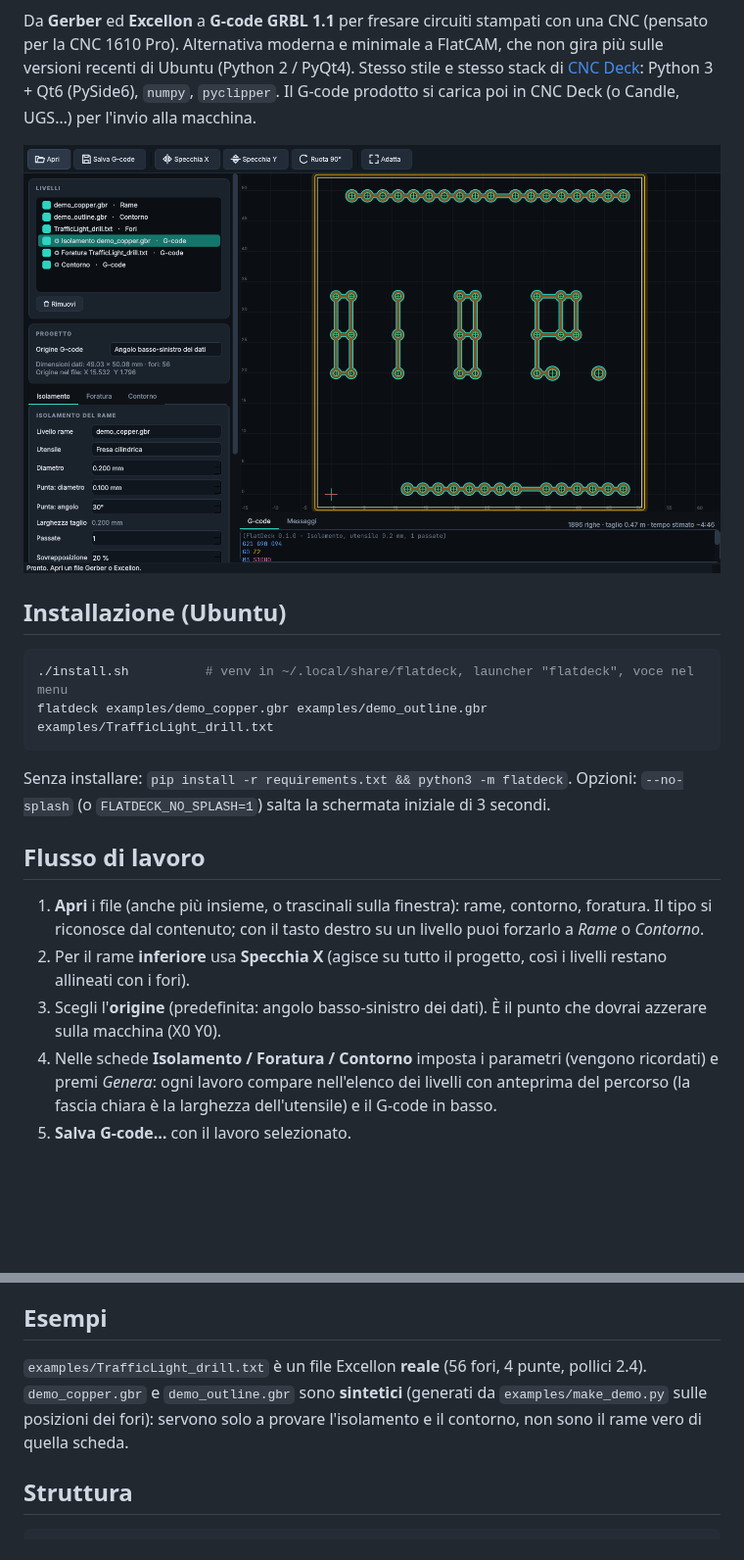
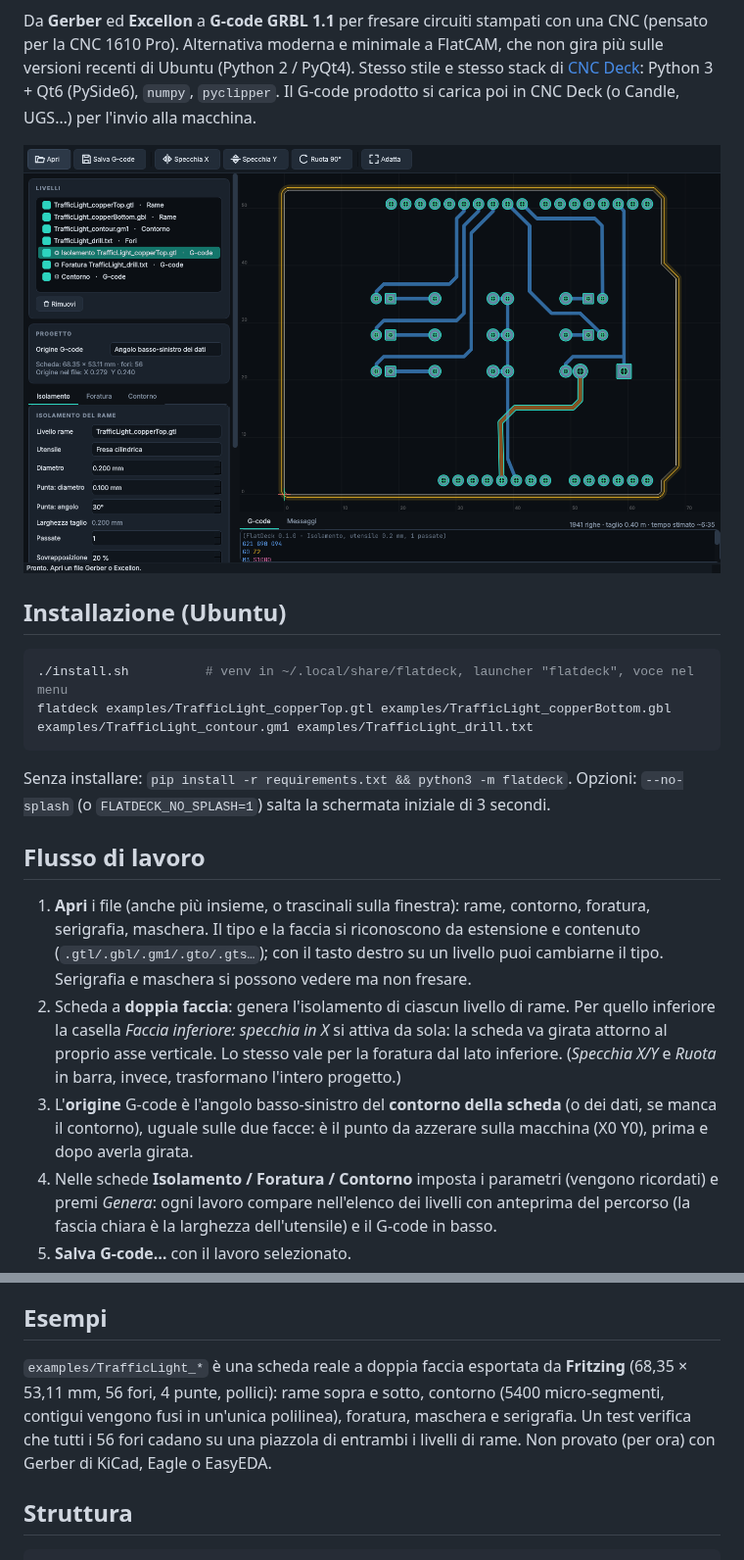
Before and after one commit to stefanolmo/flatdeck, a Markdown page: README.md, 2 parts joined by grey strips. Shown at 98% size. Rendered like a GitHub page; pictures changed too: docs/main.png; blank space fills up the shorter version.

````diff
--- a/README.md
+++ b/README.md
@@ -13,7 +13,7 @@ Il G-code prodotto si carica poi in CNC Deck (o Candle, UGS…) per l'invio alla
 
 ```bash
 ./install.sh          # venv in ~/.local/share/flatdeck, launcher "flatdeck", voce nel menu
-flatdeck examples/demo_copper.gbr examples/demo_outline.gbr examples/TrafficLight_drill.txt
+flatdeck examples/TrafficLight_copperTop.gtl examples/TrafficLight_copperBottom.gbl examples/TrafficLight_contour.gm1 examples/TrafficLight_drill.txt
 ```
 
 Senza installare: `pip install -r requirements.txt && python3 -m flatdeck`.
@@ -21,10 +21,14 @@ Opzioni: `--no-splash` (o `FLATDECK_NO_SPLASH=1`) salta la schermata iniziale di
 
 ## Flusso di lavoro
 
-1. **Apri** i file (anche più insieme, o trascinali sulla finestra): rame, contorno, foratura. Il tipo si riconosce dal contenuto;
-   con il tasto destro su un livello puoi forzarlo a *Rame* o *Contorno*.
-2. Per il rame **inferiore** usa **Specchia X** (agisce su tutto il progetto, così i livelli restano allineati con i fori).
-3. Scegli l'**origine** (predefinita: angolo basso-sinistro dei dati). È il punto che dovrai azzerare sulla macchina (X0 Y0).
+1. **Apri** i file (anche più insieme, o trascinali sulla finestra): rame, contorno, foratura, serigrafia, maschera. Il tipo e la faccia
+   si riconoscono da estensione e contenuto (`.gtl/.gbl/.gm1/.gto/.gts…`); con il tasto destro su un livello puoi cambiarne il tipo.
+   Serigrafia e maschera si possono vedere ma non fresare.
+2. Scheda a **doppia faccia**: genera l'isolamento di ciascun livello di rame. Per quello inferiore la casella *Faccia inferiore: specchia
+   in X* si attiva da sola: la scheda va girata attorno al proprio asse verticale. Lo stesso vale per la foratura dal lato inferiore.
+   (*Specchia X/Y* e *Ruota* in barra, invece, trasformano l'intero progetto.)
+3. L'**origine** G-code è l'angolo basso-sinistro del **contorno della scheda** (o dei dati, se manca il contorno), uguale sulle due facce:
+   è il punto da azzerare sulla macchina (X0 Y0), prima e dopo averla girata.
 4. Nelle schede **Isolamento / Foratura / Contorno** imposta i parametri (vengono ricordati) e premi *Genera*: ogni lavoro compare
    nell'elenco dei livelli con anteprima del percorso (la fascia chiara è la larghezza dell'utensile) e il G-code in basso.
 5. **Salva G-code…** con il lavoro selezionato.
@@ -55,9 +59,10 @@ lavoro va fatto con la fresa alzata (o senza rame) e con la mano sull'emergenza.
 
 ## Esempi
 
-`examples/TrafficLight_drill.txt` è un file Excellon **reale** (56 fori, 4 punte, pollici 2.4). `demo_copper.gbr` e `demo_outline.gbr`
-sono **sintetici** (generati da `examples/make_demo.py` sulle posizioni dei fori): servono solo a provare l'isolamento e il contorno,
-non sono il rame vero di quella scheda.
+`examples/TrafficLight_*` è una scheda reale a doppia faccia esportata da **Fritzing** (68,35 × 53,11 mm, 56 fori, 4 punte, pollici):
+rame sopra e sotto, contorno (5400 micro-segmenti, contigui vengono fusi in un'unica polilinea), foratura, maschera e serigrafia.
+Un test verifica che tutti i 56 fori cadano su una piazzola di entrambi i livelli di rame.
+Non provato (per ora) con Gerber di KiCad, Eagle o EasyEDA.
 
 ## Struttura
 
````
Also changed, not shown: 17 other files.
